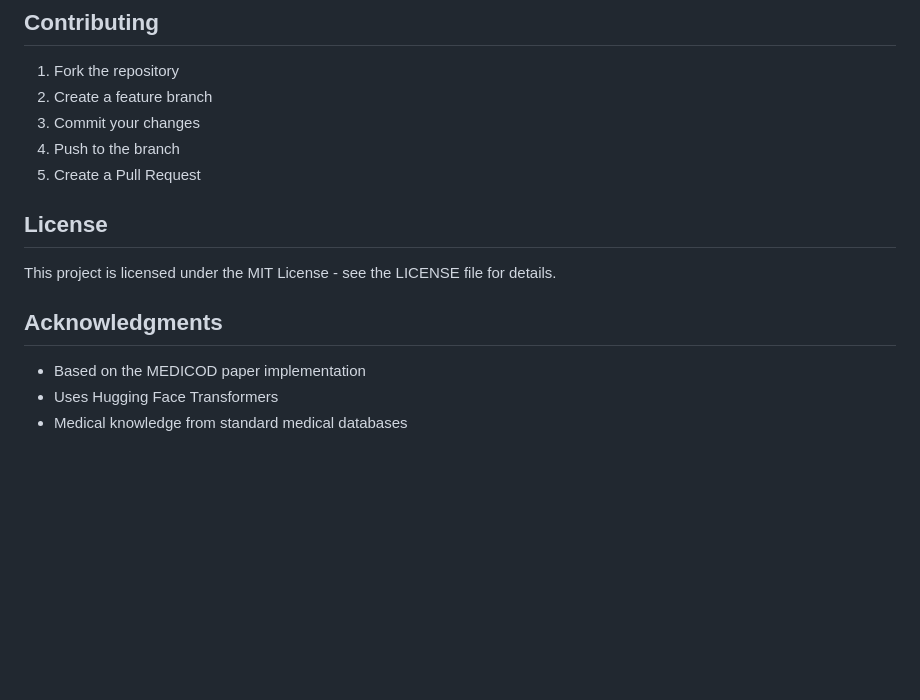
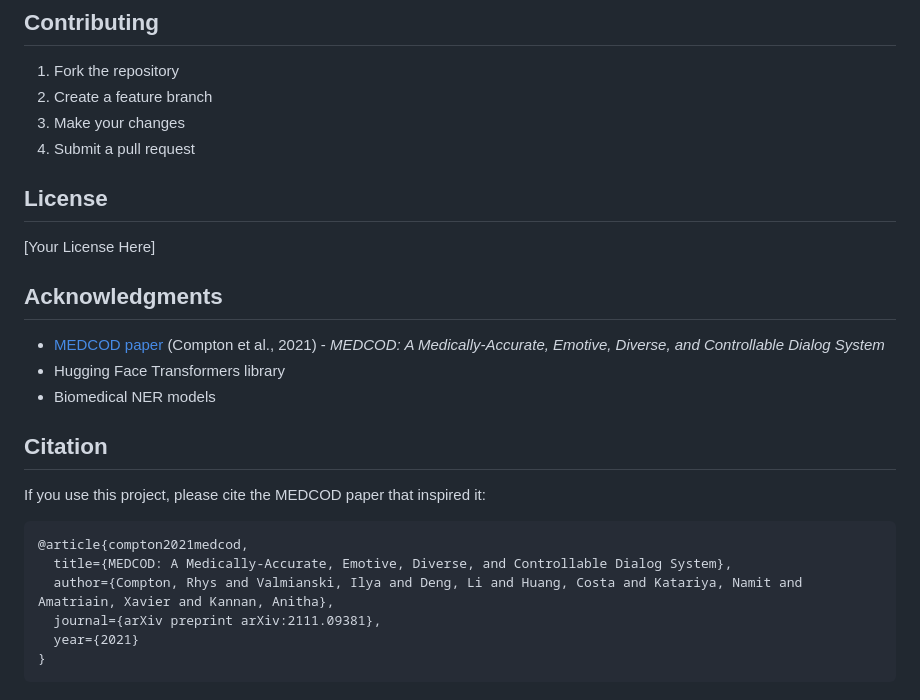
Before and after one commit to chihnara/empathetic-medchat, a Markdown page: README.md, the part around the change printed below. Rendered like a GitHub page; blank space fills up the shorter version.

````diff
--- a/README.md
+++ b/README.md
@@ -143,16 +151,28 @@ empathetic-medchat/
 
 1. Fork the repository
 2. Create a feature branch
-3. Commit your changes
-4. Push to the branch
-5. Create a Pull Request
+3. Make your changes
+4. Submit a pull request
 
 ## License
 
-This project is licensed under the MIT License - see the LICENSE file for details.
+[Your License Here]
 
 ## Acknowledgments
 
-- Based on the MEDICOD paper implementation
-- Uses Hugging Face Transformers
-- Medical knowledge from standard medical databases
+- [MEDCOD paper](https://arxiv.org/abs/2111.09381) (Compton et al., 2021) - *MEDCOD: A Medically-Accurate, Emotive, Diverse, and Controllable Dialog System*
+- Hugging Face Transformers library
+- Biomedical NER models
+
+## Citation
+
+If you use this project, please cite the MEDCOD paper that inspired it:
+
+```bibtex
+@article{compton2021medcod,
+  title={MEDCOD: A Medically-Accurate, Emotive, Diverse, and Controllable Dialog System},
+  author={Compton, Rhys and Valmianski, Ilya and Deng, Li and Huang, Costa and Katariya, Namit and Amatriain, Xavier and Kannan, Anitha},
+  journal={arXiv preprint arXiv:2111.09381},
+  year={2021}
+}
+```
````
Also changed, not shown: other parts of README.md (+100 -92 lines).
